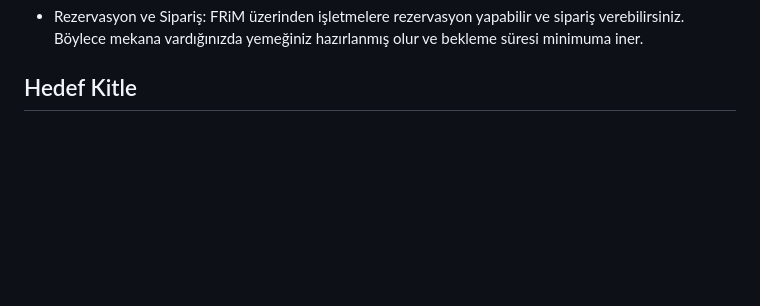
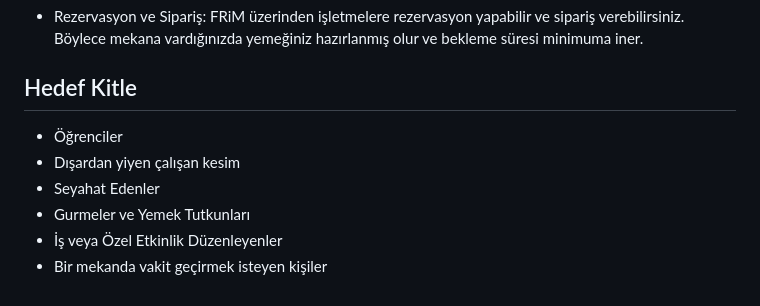
Before and after one commit to guvencahmetfaruk/BootCamp_F-116, a Markdown page: README.md, the part around the change. Drawn GitHub-style; blank space fills up the shorter version.

```diff
--- a/README.md
+++ b/README.md
@@ -36,8 +36,9 @@ FRiM, dışarıda yeme ve içme mekanları ararken isteklere uygun yerleri bulma
 
 ## Hedef Kitle
 
--
--
--
--
--
+- Öğrenciler
+- Dışardan yiyen çalışan kesim
+- Seyahat Edenler
+- Gurmeler ve Yemek Tutkunları
+- İş veya Özel Etkinlik Düzenleyenler
+- Bir mekanda vakit geçirmek isteyen kişiler
```
